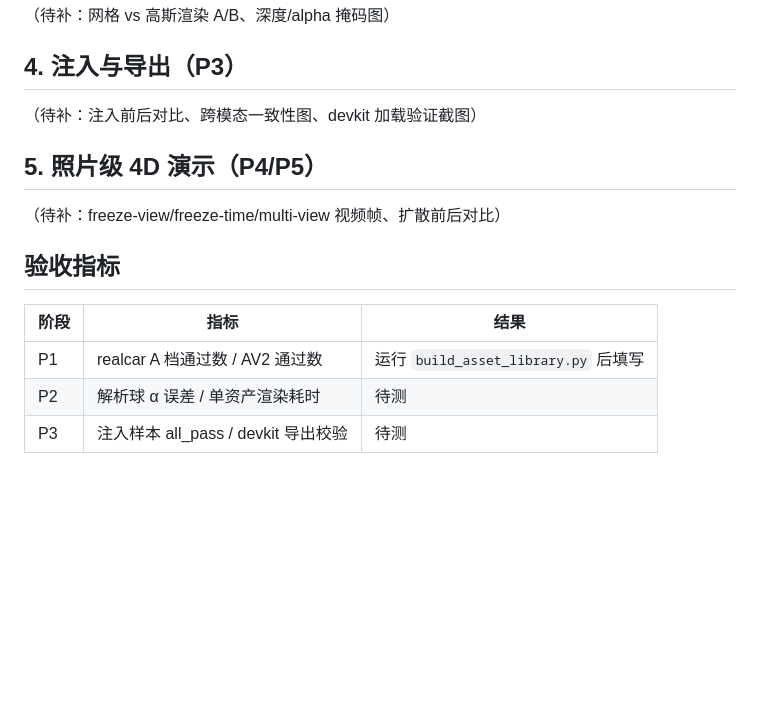
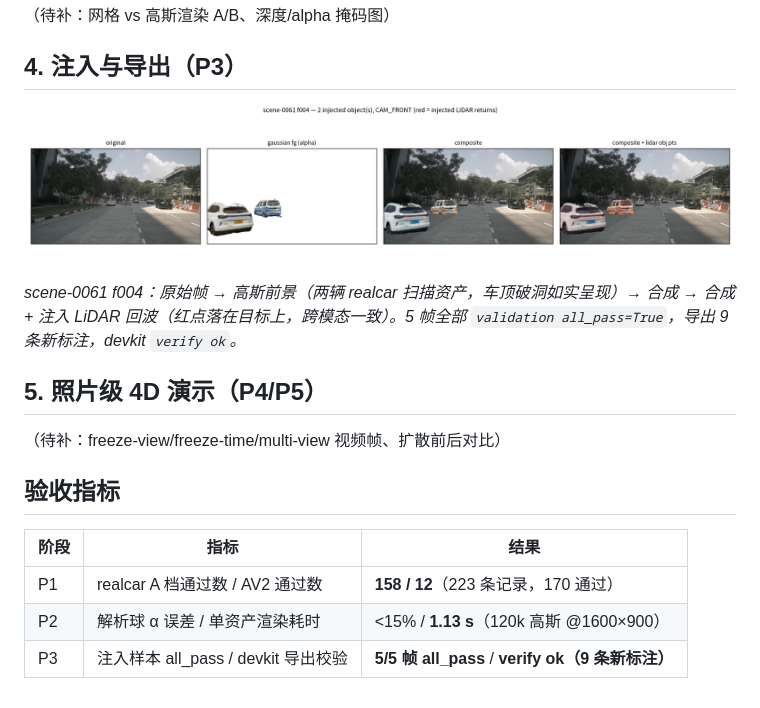
Before and after one commit to SHUAIHUANGEIPTEC/3Dreal_NUSC_inject, a Markdown page: docs/SUMMARY.md, the part around the change. GitHub-like rendering; pictures changed too: docs/figures/fig_inject_before_after.png (added); blank space fills up the shorter version.

```diff
--- a/docs/SUMMARY.md
+++ b/docs/SUMMARY.md
@@ -20,7 +20,11 @@
 
 ## 4. 注入与导出（P3）
 
-（待补：注入前后对比、跨模态一致性图、devkit 加载验证截图）
+![注入前后对比](figures/fig_inject_before_after.png)
+
+*scene-0061 f004：原始帧 → 高斯前景（两辆 realcar 扫描资产，车顶破洞如实呈现）→
+合成 → 合成 + 注入 LiDAR 回波（红点落在目标上，跨模态一致）。5 帧全部
+`validation all_pass=True`，导出 9 条新标注，devkit `verify ok`。*
 
 ## 5. 照片级 4D 演示（P4/P5）
 
@@ -30,6 +34,6 @@
 
 | 阶段 | 指标 | 结果 |
 |---|---|---|
-| P1 | realcar A 档通过数 / AV2 通过数 | 运行 `build_asset_library.py` 后填写 |
-| P2 | 解析球 α 误差 / 单资产渲染耗时 | 待测 |
-| P3 | 注入样本 all_pass / devkit 导出校验 | 待测 |
+| P1 | realcar A 档通过数 / AV2 通过数 | **158 / 12**（223 条记录，170 通过） |
+| P2 | 解析球 α 误差 / 单资产渲染耗时 | <15% / **1.13 s**（120k 高斯 @1600×900） |
+| P3 | 注入样本 all_pass / devkit 导出校验 | **5/5 帧 all_pass** / **verify ok（9 条新标注）** |
```
Also changed, not shown: 14 other files.
